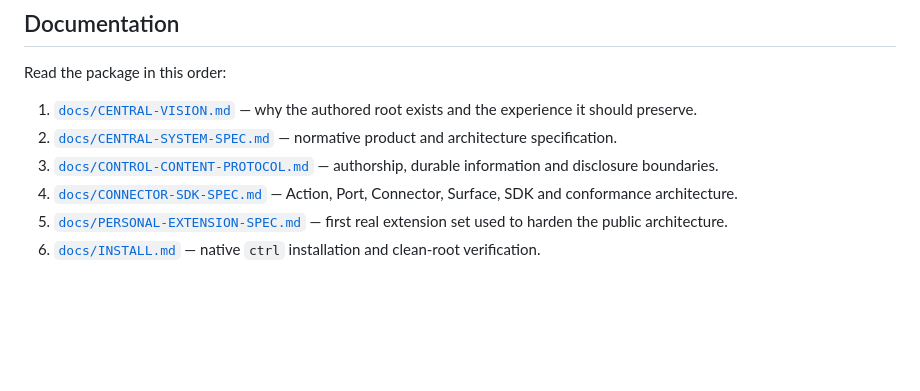
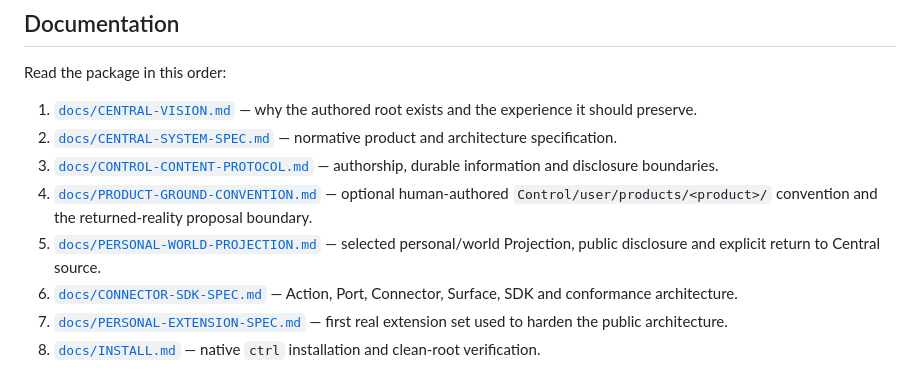
Before and after one commit to EpiLogos/Central, a Markdown page: README.md, the part around the change. Drawn GitHub-style; blank space fills up the shorter version.

Commit message:
reconcile Central product-ground and Projection reading order

```diff
--- a/README.md
+++ b/README.md
@@ -142,6 +142,8 @@ Read the package in this order:
 1. [`docs/CENTRAL-VISION.md`](docs/CENTRAL-VISION.md) — why the authored root exists and the experience it should preserve.
 2. [`docs/CENTRAL-SYSTEM-SPEC.md`](docs/CENTRAL-SYSTEM-SPEC.md) — normative product and architecture specification.
 3. [`docs/CONTROL-CONTENT-PROTOCOL.md`](docs/CONTROL-CONTENT-PROTOCOL.md) — authorship, durable information and disclosure boundaries.
-4. [`docs/CONNECTOR-SDK-SPEC.md`](docs/CONNECTOR-SDK-SPEC.md) — Action, Port, Connector, Surface, SDK and conformance architecture.
-5. [`docs/PERSONAL-EXTENSION-SPEC.md`](docs/PERSONAL-EXTENSION-SPEC.md) — first real extension set used to harden the public architecture.
-6. [`docs/INSTALL.md`](docs/INSTALL.md) — native `ctrl` installation and clean-root verification.
+4. [`docs/PRODUCT-GROUND-CONVENTION.md`](docs/PRODUCT-GROUND-CONVENTION.md) — optional human-authored `Control/user/products/<product>/` convention and the returned-reality proposal boundary.
+5. [`docs/PERSONAL-WORLD-PROJECTION.md`](docs/PERSONAL-WORLD-PROJECTION.md) — selected personal/world Projection, public disclosure and explicit return to Central source.
+6. [`docs/CONNECTOR-SDK-SPEC.md`](docs/CONNECTOR-SDK-SPEC.md) — Action, Port, Connector, Surface, SDK and conformance architecture.
+7. [`docs/PERSONAL-EXTENSION-SPEC.md`](docs/PERSONAL-EXTENSION-SPEC.md) — first real extension set used to harden the public architecture.
+8. [`docs/INSTALL.md`](docs/INSTALL.md) — native `ctrl` installation and clean-root verification.
```
